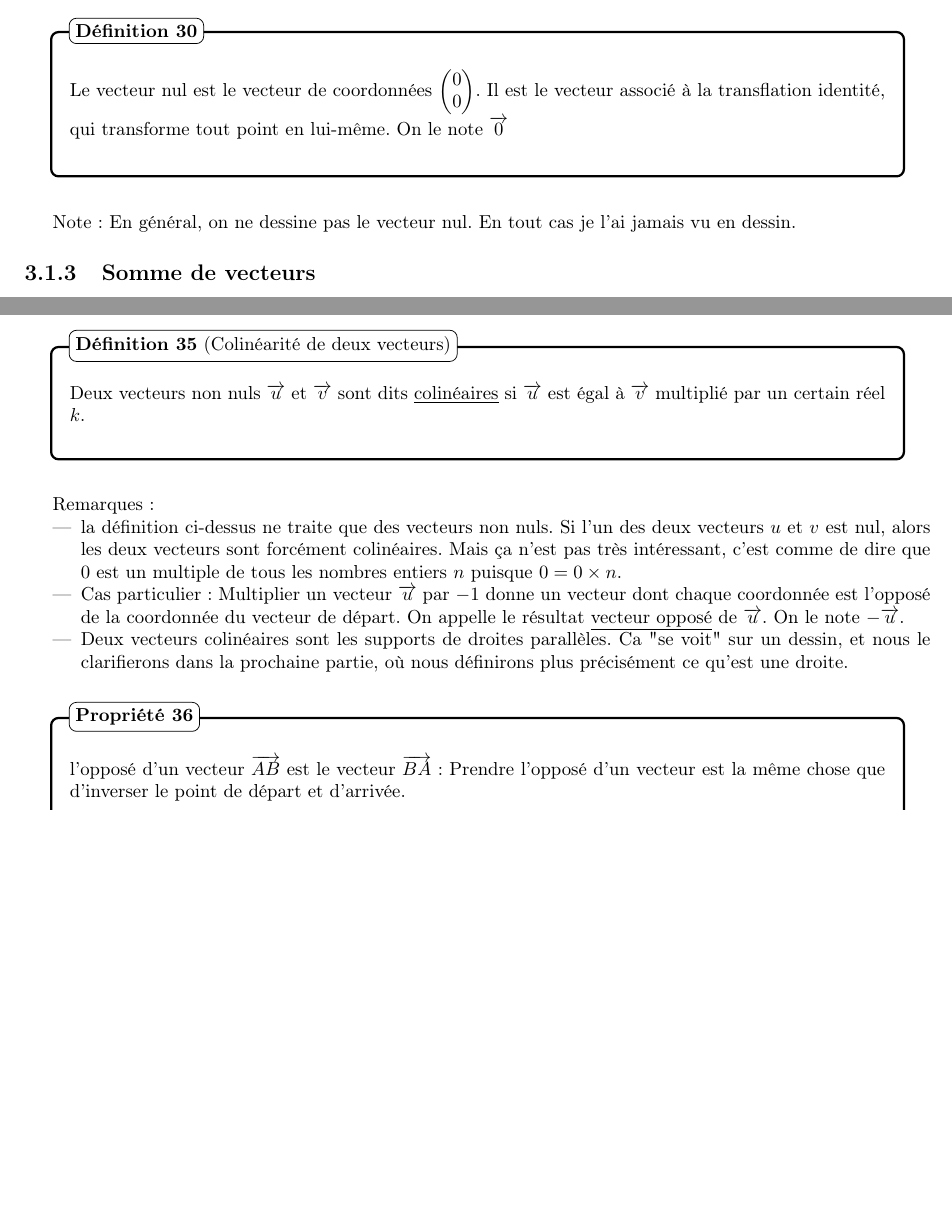
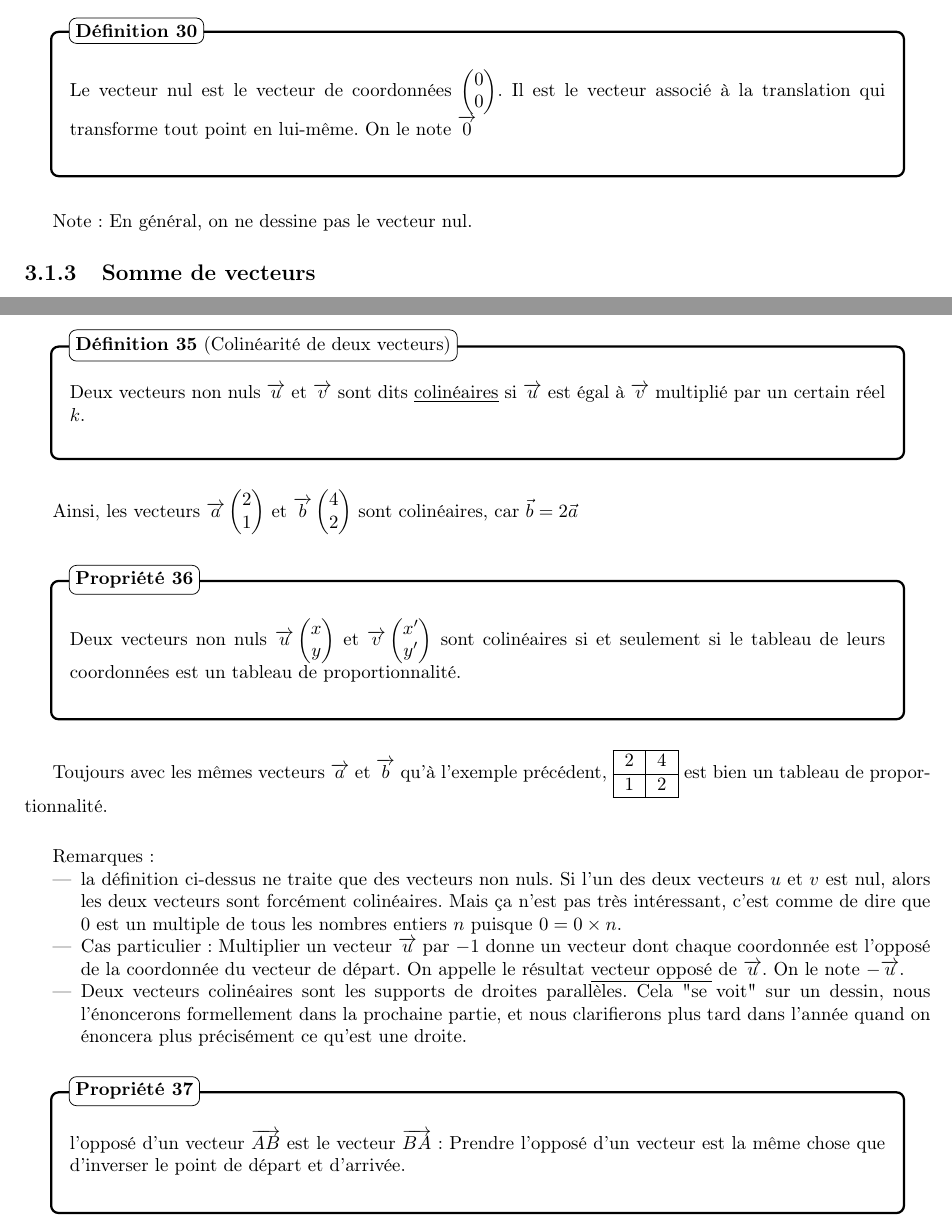
Before and after one commit to monsieurwenger/snt2nde1, a LaTeX book (Maths_Seconde/source/Cours/main.tex): two parts of pages 19 and 20 of 25 before the commit and two parts of pages 19 and 20 of 24 after it, joined at a grey line, cut so that both start at the same text, the shorter picture padded with empty space. Compiled offline with pdfLaTeX.

Commit message:
2nde Cours : Rajout de la condition tableau de proportionnalité, inclusion des images

```diff
--- a/Maths_Seconde/source/Cours/main.tex
+++ b/Maths_Seconde/source/Cours/main.tex
@@ -1043,10 +1042,10 @@ soit $\overrightarrow{u} \Coord{x_u}{y_u}$ un vecteur, et $C(x_c,y_c)$ un point.
 \subsection{vecteur nul}
 
 \begin{de}
-    Le vecteur nul est le vecteur de coordonnées $\Coord{0}{0}$. Il est le vecteur associé à la transflation identité, qui transforme tout point en lui-même. On le note $\overrightarrow{0}$
+    Le vecteur nul est le vecteur de coordonnées $\Coord{0}{0}$. Il est le vecteur associé à la translation qui transforme tout point en lui-même. On le note $\overrightarrow{0}$
 \end{de}
 
-Note : En général, on ne dessine pas le vecteur nul. En tout cas je l'ai jamais vu en dessin.
+Note : En général, on ne dessine pas le vecteur nul.
 
 \subsection{Somme de vecteurs}
 
@@ -1094,16 +1093,31 @@ En plus d'additionner deux vecteurs, on peut également les multiplier par un no
 La colinéarité est une relation, c'est à dire qu'elle n'a un sens quand on parle de deux vecteurs (ou plus). Elle désigne des vecteurs qui pointent dans la même direction (ou dans un direction opposée).
 On va cependant voir une définition qui utilise le concept de multiplication par un réel.
 
+
 \begin{de}[Colinéarité de deux vecteurs]
   Deux vecteurs non nuls $\overrightarrow{u}$ et $\overrightarrow{v}$ sont dits \underline{colinéaires} si $\overrightarrow{u}$ est égal à $\overrightarrow{v}$ multiplié par un certain réel $k$.
 \end{de}
+
+Ainsi, les vecteurs $\overrightarrow{a} \Coord{2}{1}$ et $\overrightarrow{b} \Coord{4}{2}$ sont colinéaires, car $\vec{b}=2\vec{a}$
+
+\begin{prop}
+  Deux vecteurs non nuls $\overrightarrow{u} \Coord{x}{y}$ et $\overrightarrow{v} \Coord{x'}{y'}$ sont colinéaires si et seulement si le tableau de leurs coordonnées est un tableau de proportionnalité.
+\end{prop}
+
+Toujours avec les mêmes vecteurs $\overrightarrow{a}$ et $\overrightarrow{b}$ qu'à l'exemple précédent,
+\begin{tabular}{|c|c|}
+  \hline 2 & 4 \\
+  \hline 1 & 2\\
+  \hline
+\end{tabular}  est bien un tableau de proportionnalité.
+
 
 Remarques :
 \begin{itemize}
   \item la définition ci-dessus ne traite que des vecteurs non nuls. Si l'un des deux vecteurs $u$ et $v$ est nul, alors les deux vecteurs sont forcément colinéaires. Mais ça n'est pas très intéressant, c'est comme de dire que $0$ est un multiple de tous les nombres entiers $n$ puisque $0=0 \times n$.
   \item Cas particulier : Multiplier un vecteur $\overrightarrow{u}$ par $-1$ donne un vecteur dont chaque coordonnée
   est l'opposé de la coordonnée du vecteur de départ. On appelle le résultat \underline{vecteur opposé} de $\overrightarrow{u}$. On le note $-\overrightarrow{u}$.
-  \item Deux vecteurs colinéaires sont les supports de droites parallèles. Ca "se voit" sur un dessin, et nous le clarifierons dans la prochaine partie, où nous définirons plus précisément ce qu'est une droite.
+  \item Deux vecteurs colinéaires sont les supports de droites parallèles. Cela "se voit" sur un dessin, nous l'énoncerons formellement dans la prochaine partie, et nous clarifierons plus tard dans l'année quand on énoncera plus précisément ce qu'est une droite.
 \end{itemize}
 
 \begin{prop}
```
Also changed, not shown: Maths_Seconde/source/Cours/Vecteurs-DirectionSens.png (added), Maths_Seconde/source/Cours/Vecteurs_C+u.png (added), Maths_Seconde/source/Cours/main.tex (1 more changed lines).
